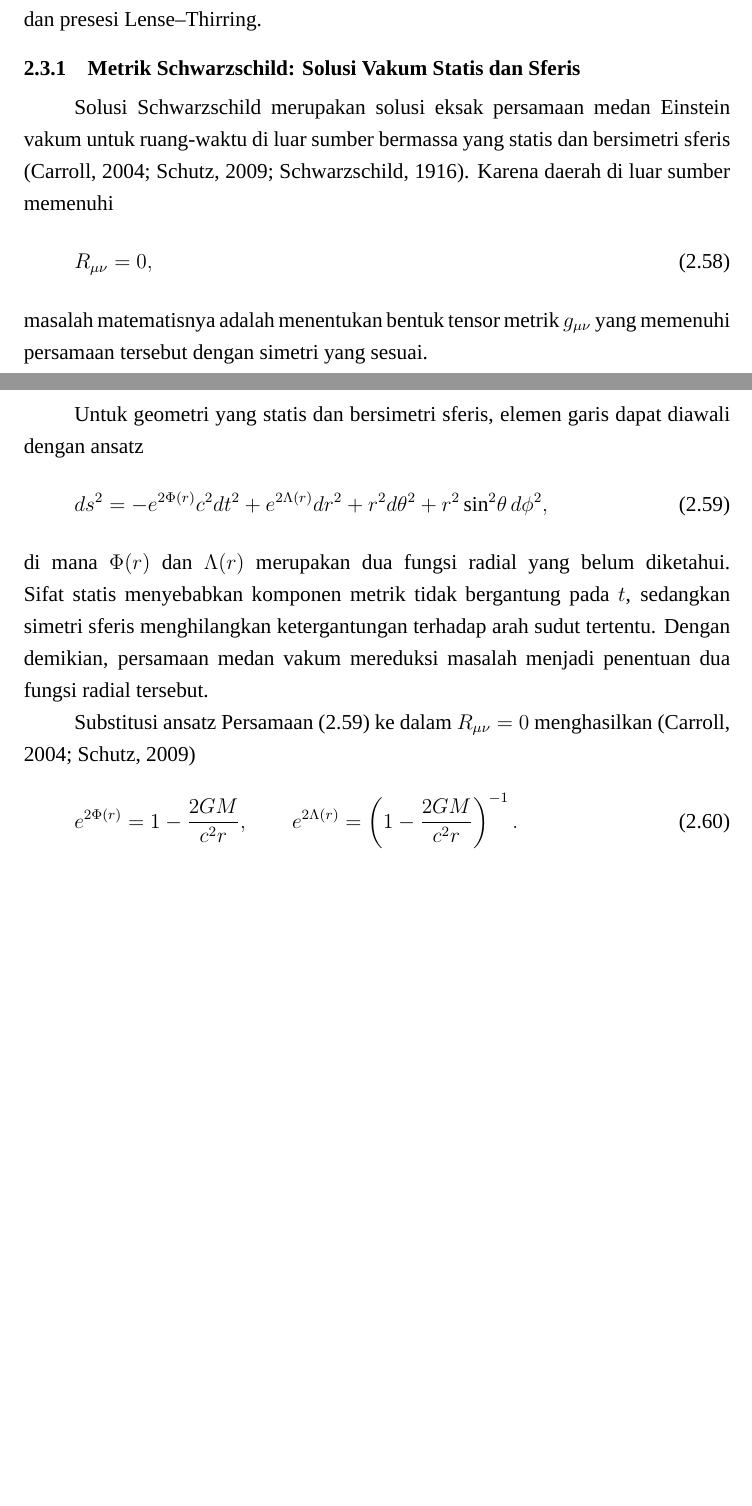
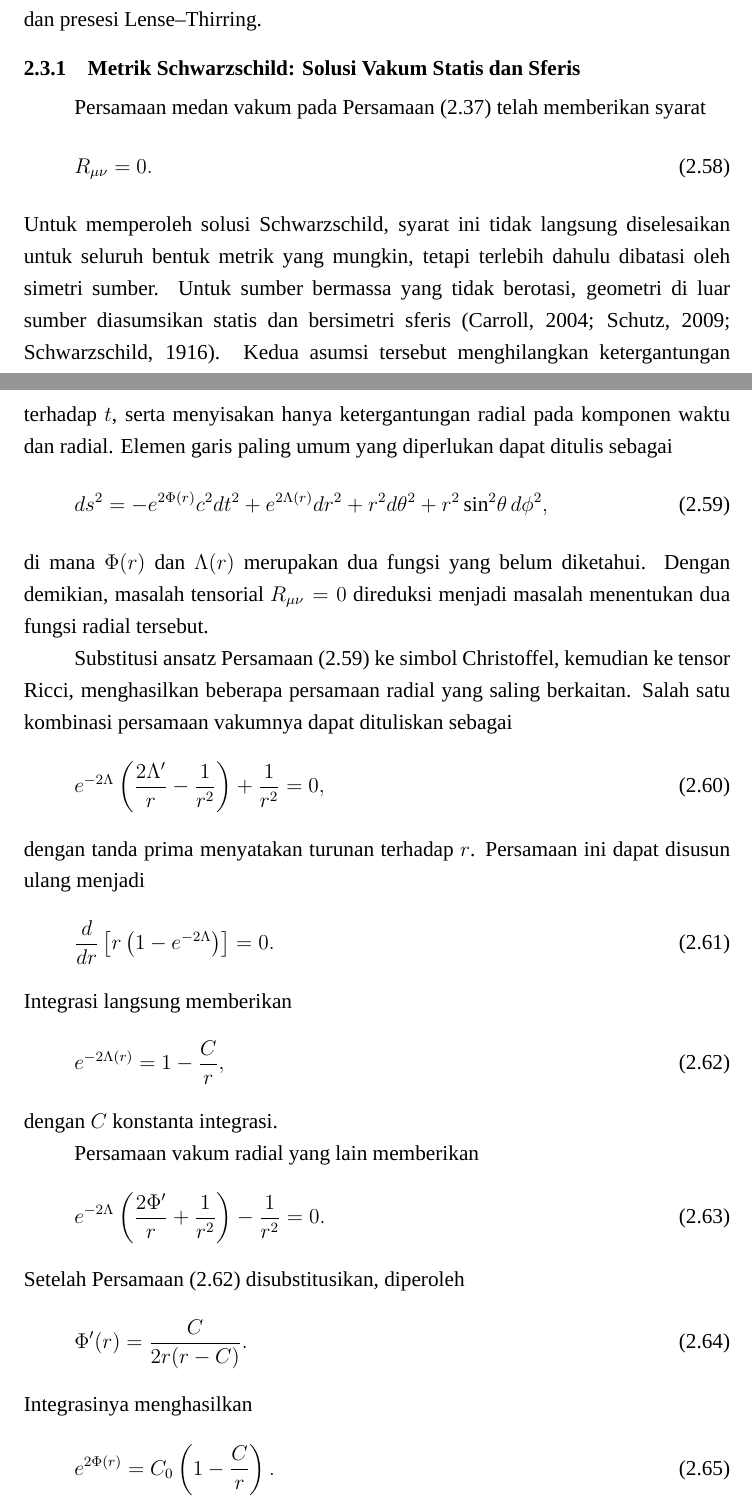
Before and after one commit to yohdak/skripsi-2.0, a LaTeX document (mainsempro.tex, which reads chapters/tinjauan_mainsempro_revisi.tex): two parts of pages 17 and 18 of 33 before the commit and two parts of pages 17 and 18 of 34 after it, joined at a grey line, cut so that both start at the same text, the shorter picture padded with empty space. Compiled offline with XeLaTeX; a missing font is replaced by an installed copy or a similar font.

Commit message:
Rewrite Bab II step 4: derive Schwarzschild from vacuum equations

```diff
--- a/chapters/tinjauan_mainsempro_revisi.tex
+++ b/chapters/tinjauan_mainsempro_revisi.tex
@@ -515,13 +515,19 @@ kemudian muncul sebagai presesi geodesik dan presesi Lense--Thirring.
 \subsection{Metrik Schwarzschild: Solusi Vakum Statis dan Sferis}
 \label{subsec:metrik-schwarzschild}
 
-Solusi Schwarzschild merupakan solusi eksak persamaan medan Einstein vakum untuk ruang-waktu di luar sumber bermassa yang statis dan bersimetri sferis \parencite{Schwarzschild1916Field,Schutz2009FirstCourse,Carroll2004SpacetimeGeometry}. Karena daerah di luar sumber memenuhi
+Persamaan medan vakum pada Persamaan~\eqref{eq:vacuum-efe} telah memberikan
+syarat
 \begin{equation}
-    R_{\mu\nu}=0,
+    R_{\mu\nu}=0.
 \end{equation}
-masalah matematisnya adalah menentukan bentuk tensor metrik $g_{\mu\nu}$ yang memenuhi persamaan tersebut dengan simetri yang sesuai.
-
-Untuk geometri yang statis dan bersimetri sferis, elemen garis dapat diawali dengan ansatz
+Untuk memperoleh solusi Schwarzschild, syarat ini tidak langsung diselesaikan
+untuk seluruh bentuk metrik yang mungkin, tetapi terlebih dahulu dibatasi oleh
+simetri sumber. Untuk sumber bermassa yang tidak berotasi, geometri di luar
+sumber diasumsikan statis dan bersimetri sferis
+\parencite{Schwarzschild1916Field,Schutz2009FirstCourse,Carroll2004SpacetimeGeometry}.
+Kedua asumsi tersebut menghilangkan ketergantungan terhadap $t$, serta
+menyisakan hanya ketergantungan radial pada komponen waktu dan radial.
+Elemen garis paling umum yang diperlukan dapat ditulis sebagai
 \begin{equation}
     ds^2
     =-e^{2\Phi(r)}c^2dt^2
@@ -530,9 +536,54 @@ Untuk geometri yang statis dan bersimetri sferis, elemen garis dapat diawali den
     +r^2\sin^2\!\theta\,d\phi^2,
     \label{eq:schwarzschild-ansatz}
 \end{equation}
-di mana $\Phi(r)$ dan $\Lambda(r)$ merupakan dua fungsi radial yang belum diketahui. Sifat statis menyebabkan komponen metrik tidak bergantung pada $t$, sedangkan simetri sferis menghilangkan ketergantungan terhadap arah sudut tertentu. Dengan demikian, persamaan medan vakum mereduksi masalah menjadi penentuan dua fungsi radial tersebut.
+di mana $\Phi(r)$ dan $\Lambda(r)$ merupakan dua fungsi yang belum diketahui.
+Dengan demikian, masalah tensorial $R_{\mu\nu}=0$ direduksi menjadi masalah
+menentukan dua fungsi radial tersebut.
 
-Substitusi ansatz Persamaan~\eqref{eq:schwarzschild-ansatz} ke dalam $R_{\mu\nu}=0$ menghasilkan \parencite{Schutz2009FirstCourse,Carroll2004SpacetimeGeometry}
+Substitusi ansatz Persamaan~\eqref{eq:schwarzschild-ansatz} ke simbol
+Christoffel, kemudian ke tensor Ricci, menghasilkan beberapa persamaan
+radial yang saling berkaitan. Salah satu kombinasi persamaan vakumnya dapat
+dituliskan sebagai
+\begin{equation}
+    e^{-2\Lambda}
+    \left(
+        \frac{2\Lambda'}{r}-\frac{1}{r^2}
+    \right)
+    +\frac{1}{r^2}=0,
+    \label{eq:schwarzschild-lambda-ode}
+\end{equation}
+dengan tanda prima menyatakan turunan terhadap $r$. Persamaan ini dapat
+disusun ulang menjadi
+\begin{equation}
+    \frac{d}{dr}
+    \left[r\left(1-e^{-2\Lambda}\right)\right]=0.
+    \label{eq:schwarzschild-lambda-total-derivative}
+\end{equation}
+Integrasi langsung memberikan
+\begin{equation}
+    e^{-2\Lambda(r)}=1-\frac{C}{r},
+    \label{eq:schwarzschild-lambda-solution}
+\end{equation}
+dengan $C$ konstanta integrasi.
+
+Persamaan vakum radial yang lain memberikan
+\begin{equation}
+    e^{-2\Lambda}
+    \left(
+        \frac{2\Phi'}{r}+\frac{1}{r^2}
+    \right)
+    -\frac{1}{r^2}=0.
+    \label{eq:schwarzschild-phi-ode}
+\end{equation}
+Setelah Persamaan~\eqref{eq:schwarzschild-lambda-solution} disubstitusikan,
+diperoleh
+\begin{equation}
+    \Phi'(r)
+    =\frac{C}{2r(r-C)}.
+\end{equation}
+Integrasinya menghasilkan
 \begin{equation}
     e^{2\Phi(r)}
-    =1-\frac{2GM}{c^2r},
+    =C_0\left(1-\frac{C}{r}\right).
+    \label{eq:schwarzschild-phi-solution}
+\end{equation}
@@ -539,3 +597 @@ Substitusi ansatz Persamaan~\eqref{eq:schwarzschild-ansatz} ke dalam $R_{\mu\nu}
     \qquad
-    e^{2\Lambda(r)}
-    =\left(1-\frac{2GM}{c^2r}\right)^{-1}.
```
Also changed, not shown: chapters/tinjauan_mainsempro_revisi.tex (60 more changed lines).
